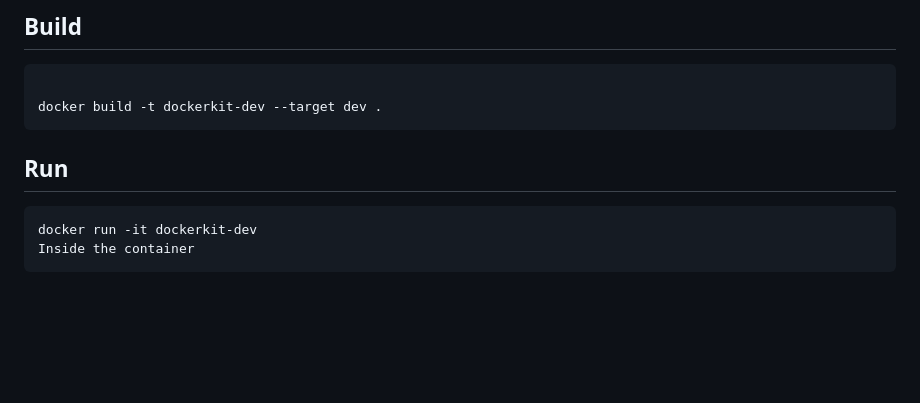
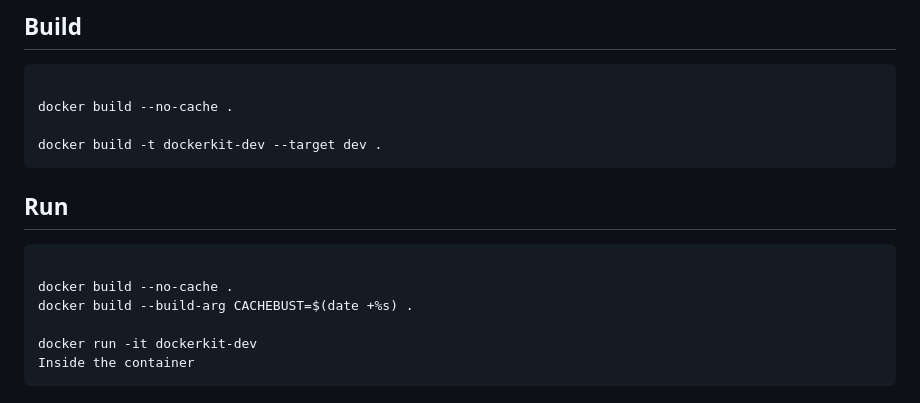
Before and after one commit to greydoubt/dockerkit, a Markdown page: README.md, the part around the change. Drawn GitHub-style; blank space fills up the shorter version.

````diff
--- a/README.md
+++ b/README.md
@@ -9,11 +9,17 @@
 ## Build
 ```
 
+docker build --no-cache .
+
 docker build -t dockerkit-dev --target dev .
 ```
 
 ## Run
 ```
+
+docker build --no-cache .
+docker build --build-arg CACHEBUST=$(date +%s) .
+
 docker run -it dockerkit-dev
 Inside the container
 ```
````
